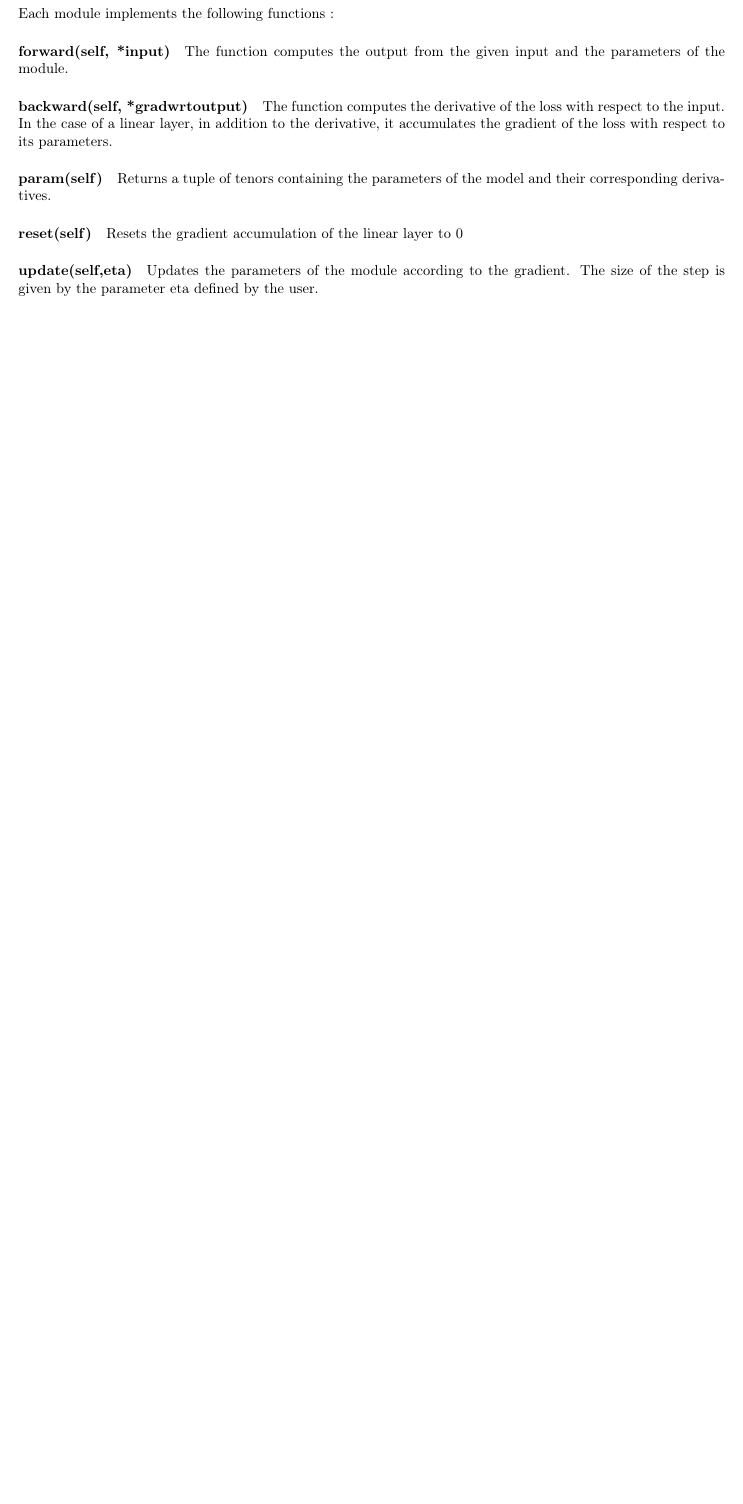
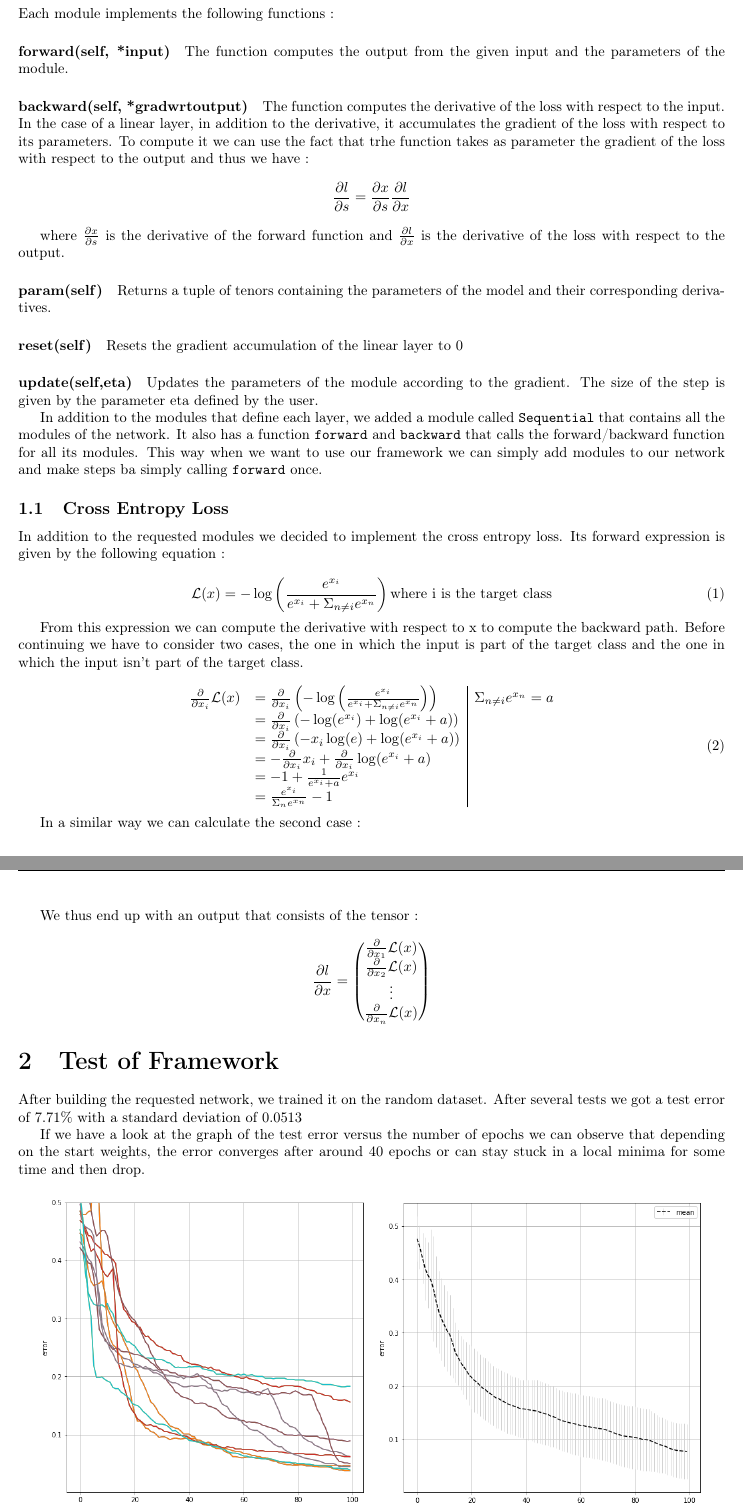
Before and after one commit to joachimtapp/deep_learning, a LaTeX document (reports/report_2/report.tex): part of the page before the commit and two parts of pages 1 and 2 of 3 after it, the two joined at a grey line, cut so that both start at the same text, the shorter picture padded with empty space. Compiled offline with pdfLaTeX.

Commit message:
Finished reports

```diff
--- a/reports/report_2/report.tex
+++ b/reports/report_2/report.tex
@@ -8,6 +8,7 @@
 \usepackage[utf8]{inputenc}
 \usepackage[T1]{fontenc}
 \usepackage{subcaption}
+\usepackage{amsmath}
 
 \graphicspath{{figures/}}
 
@@ -32,7 +33,10 @@ Each module implements the following functions :
 The function computes the output from the given input and the parameters of the module.
 
 \paragraph{backward(self, *gradwrtoutput)}
-The function computes the derivative of the loss with respect to the input. In the case of a linear layer, in addition to the derivative, it accumulates the gradient of the loss with respect to its parameters.
+The function computes the derivative of the loss with respect to the input. In the case of a linear layer, in addition to the derivative, it accumulates the gradient of the loss with respect to its parameters. To compute it we can use the fact that trhe function takes as parameter the gradient of the loss with respect to the output and thus we have :
+\[\frac{\partial l}{\partial s} = \frac{\partial x}{\partial s} \frac{\partial l}{\partial x}\]
+
+where $\frac{\partial x}{\partial s}$ is the derivative of the forward function and $\frac{\partial l}{\partial x}$ is the derivative of the loss with respect to the output.
 
 \paragraph{param(self)}
 Returns a tuple of tenors containing the parameters of the model and their corresponding derivatives.
@@ -44,3 +48,54 @@ Resets the gradient accumulation of the linear layer to 0
 Updates the parameters of the module according to the gradient. The size of the step is given by the parameter eta defined by the user.
 
 
+In addition to the modules that define each layer, we added a module called \verb|Sequential| that contains all the modules of the network. It also has a function \verb|forward| and \verb|backward| that calls the forward/backward function for all its modules. This way when we want to use our framework we can simply add modules to our network and make steps ba simply calling \verb|forward| once.
+
+
+\subsection{Cross Entropy Loss}
+
+In addition to the requested modules we decided to implement the cross entropy loss. Its forward expression is given by the following equation :
+
+\begin{equation}
+\mathcal{L}(x) = - \log \left( \frac{e^{x_i}}{e^{x_i} + \Sigma_{n \ne i} e^{x_n}} \right) \text{where i is the target class}
+\end{equation}
+
+From this expression we can compute the derivative with respect to x to compute the backward path.
+Before continuing we have to consider two cases, the one in which the input is part of the target class and the one in which the input isn't part of the target class.
+
+\begin{equation}
+\begin{array}{ll|l}
+\frac{\partial}{\partial x_i} \mathcal{L}(x) & = \frac{\partial}{\partial x_i} \left( - \log \left( \frac{e^{x_i}}{e^{x_i} + \Sigma_{n \ne i} e^{x_n}} \right)\right) & \Sigma_{n \ne i} e^{x_n} = a\\
+ & = \frac{\partial}{\partial x_i} \left( -\log(e^{x_i}) + \log(e^{x_i} + a) \right) & \\
+ & = \frac{\partial}{\partial x_i} \left(-x_i\log(e) + \log(e^{x_i} + a) \right) &  \\
+ & = - \frac{\partial}{\partial x_i} x_i + \frac{\partial}{\partial x_i}\log(e^{x_i} + a) & \\
+ & = -1 + \frac{1}{e^{x_i} + a}e^{x_i} & \\
+ & =  \frac{e^{x_i}}{\Sigma_{n} e^{x_n}} - 1 &
+\end{array}
+\end{equation}
+
+In a similar way we can calculate the second case :
+
+\begin{equation}
+\begin{split}
+\frac{\partial}{\partial x_j} \mathcal{L}(x) & = \frac{\partial}{\partial x_j} \left( - \log \left( \frac{e^{x_i}}{e^{x_j} + \Sigma_{n \ne j} e^{x_n}} \right)\right) \\
+ & = \frac{e^{x_j}}{\Sigma_{n} e^{x_n}} \text{ as } \frac{\partial}{\partial x_j} x_i = 0
+\end{split}
+\end{equation}
+
+
+We thus end up with an output that consists of the tensor :
+
+
+\[\frac{\partial l}{\partial x} = \begin{pmatrix}
+									\frac{\partial}{\partial x_1}\mathcal{L}(x) \\
+									\frac{\partial}{\partial x_2}\mathcal{L}(x) \\
+									\vdots \\
+									\frac{\partial}{\partial x_n}\mathcal{L}(x)
+								  \end{pmatrix} \]
+
+
+\section{Test of Framework}
+
+After building the requested network, we trained it on the random dataset. After several tests we got a test error of 7.71\% with a standard deviation of 0.0513
+
+If we have a look at the graph of the test error versus the number of epochs we can observe that depending on the start weights, the error converges after around 40 epochs or can stay stuck in a local minima for some time and then drop.
@@ -46,0 +117,2 @@ Updates the parameters of the module according to the gradient. The size of the
+\end{center}
+\end{figure}
```
Also changed, not shown: reports/report_2/report.pdf, reports/report_2/report.tex (27 more changed lines), 3 other files.
